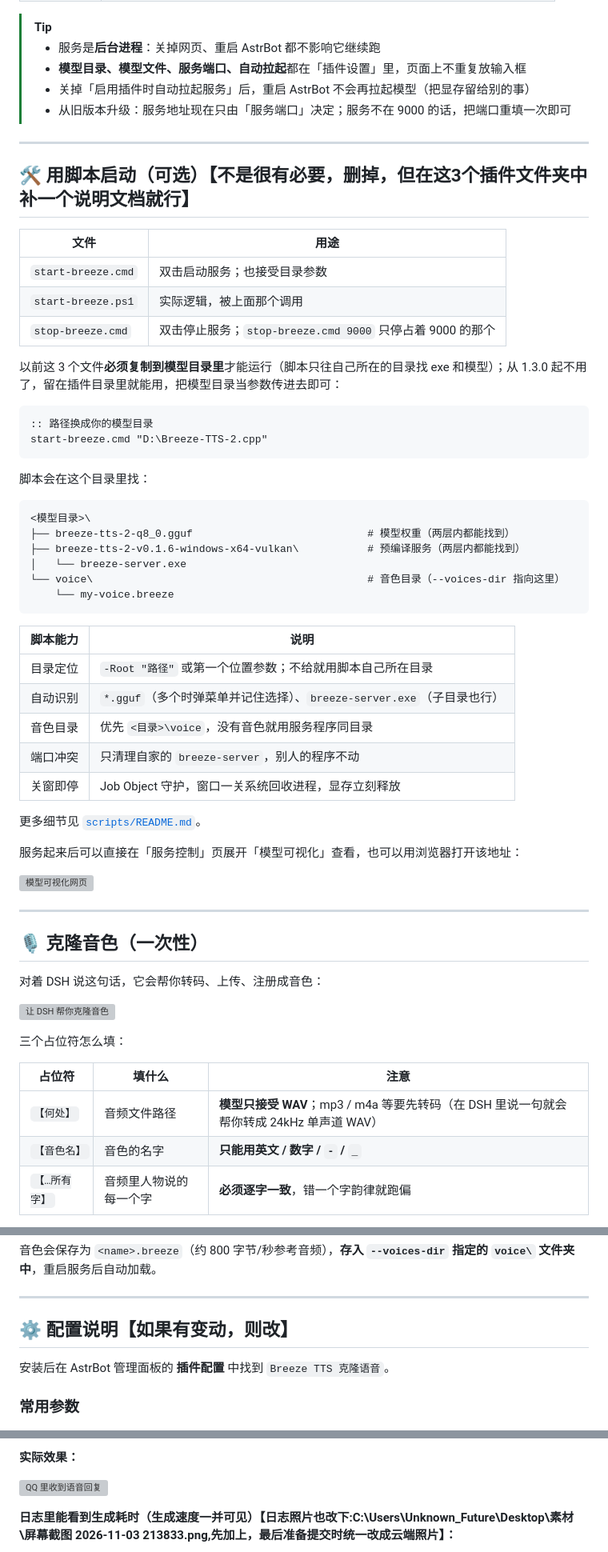
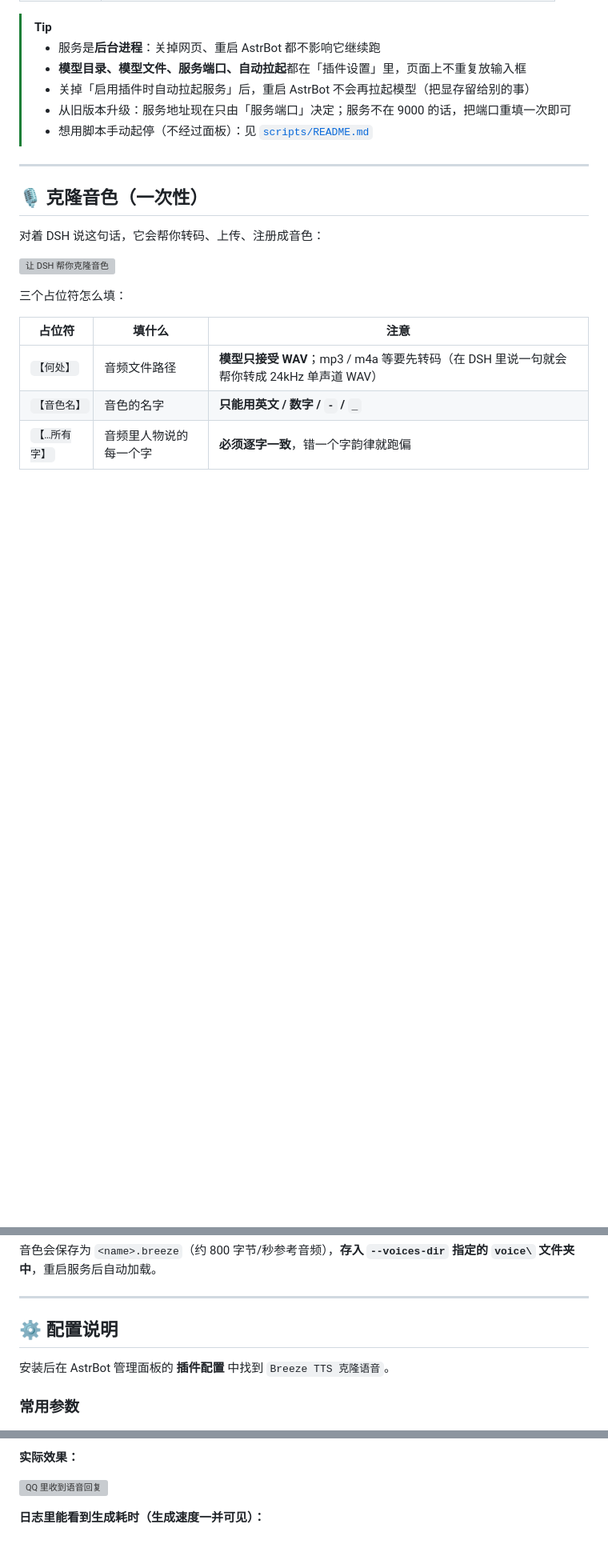
Before and after one commit to Unknown-Future1/astrbot_plugin_breeze_tts, a Markdown page: README.md, 3 parts joined by grey strips. Shown at 80% size. GitHub-like rendering; blank space fills up the shorter version; grey boxes are pictures that could not be loaded.

Commit message:
docs(1.3.0): README 按批注修改
- DSH 代劳、日志两张配图换成新截图（本地 docs/，发布前统一换云端地址）
- 服务页面一节加页面截图
- 装插件一步改成「插件市场搜索安装」
- 删掉「用脚本启动（可选）」整节，改为指向 scripts/README.md 的一行说明
- 配置说明去掉批注；已核对表格 22 项与 _conf_schema.json 完全一致

````diff
--- a/README.md
+++ b/README.md
@@ -107,48 +107,7 @@ AstrBot 面板 → 插件 → **Breeze TTS 克隆语音** → 页面「服务控
 > - **模型目录、模型文件、服务端口、自动拉起**都在「插件设置」里，页面上不重复放输入框
 > - 关掉「启用插件时自动拉起服务」后，重启 AstrBot 不会再拉起模型（把显存留给别的事）
 > - 从旧版本升级：服务地址现在只由「服务端口」决定；服务不在 9000 的话，把端口重填一次即可
-
----
-
-## 🛠 用脚本启动（可选）【不是很有必要，删掉，但在这3个插件文件夹中补一个说明文档就行】
-
-| 文件 | 用途 |
-| --- | --- |
-| `start-breeze.cmd` | 双击启动服务；也接受目录参数 |
-| `start-breeze.ps1` | 实际逻辑，被上面那个调用 |
-| `stop-breeze.cmd` | 双击停止服务；`stop-breeze.cmd 9000` 只停占着 9000 的那个 |
-
-以前这 3 个文件**必须复制到模型目录里**才能运行（脚本只往自己所在的目录找 exe 和模型）；从 1.3.0 起不用了，留在插件目录里就能用，把模型目录当参数传进去即可：
-
-```bat
-:: 路径换成你的模型目录
-start-breeze.cmd "D:\Breeze-TTS-2.cpp"
-```
-
-脚本会在这个目录里找：
-
-```
-<模型目录>\
-├── breeze-tts-2-q8_0.gguf                            # 模型权重（两层内都能找到）
-├── breeze-tts-2-v0.1.6-windows-x64-vulkan\           # 预编译服务（两层内都能找到）
-│   └── breeze-server.exe
-└── voice\                                            # 音色目录（--voices-dir 指向这里）
-    └── my-voice.breeze
-```
-
-| 脚本能力 | 说明 |
-| --- | --- |
-| 目录定位 | `-Root "路径"` 或第一个位置参数；不给就用脚本自己所在目录 |
-| 自动识别 | `*.gguf`（多个时弹菜单并记住选择）、`breeze-server.exe`（子目录也行） |
-| 音色目录 | 优先 `<目录>\voice`，没有音色就用服务程序同目录 |
-| 端口冲突 | 只清理自家的 `breeze-server`，别人的程序不动 |
-| 关窗即停 | Job Object 守护，窗口一关系统回收进程，显存立刻释放 |
-
-更多细节见 [`scripts/README.md`](scripts/README.md)。
-
-服务起来后可以直接在「服务控制」页展开「模型可视化」查看，也可以用浏览器打开该地址：
-
-![模型可视化网页](https://gcore.jsdelivr.net/gh/Unknown-Future1/astrbot_plugin_breeze_tts@55f345f/docs/webui.png)
+> - 想用脚本手动起停（不经过面板）：见 [`scripts/README.md`](scripts/README.md)
 
 ---
 
@@ -173,7 +132,7 @@ start-breeze.cmd "D:\Breeze-TTS-2.cpp"
 
 ---
 
-## ⚙️ 配置说明【如果有变动，则改】
+## ⚙️ 配置说明
 
 安装后在 AstrBot 管理面板的 **插件配置** 中找到 `Breeze TTS 克隆语音`。
 
@@ -256,5 +215,5 @@ start-breeze.cmd "D:\Breeze-TTS-2.cpp"
 
 ![QQ 里收到语音回复](https://gcore.jsdelivr.net/gh/Unknown-Future1/astrbot_plugin_breeze_tts@55f345f/docs/qq-effect.png)
 
-**日志里能看到生成耗时（生成速度一并可见）【日志照片也改下:C:\Users\Unknown_Future\Desktop\素材\屏幕截图 2026-11-03 213833.png,先加上，最后准备提交时统一改成云端照片】：**
+**日志里能看到生成耗时（生成速度一并可见）：**
 
````
Also changed, not shown: other parts of README.md (+5 -5 lines), docs/dsh-deploy.png (added), docs/log-speed.png (added), docs/service-page.png (added).
